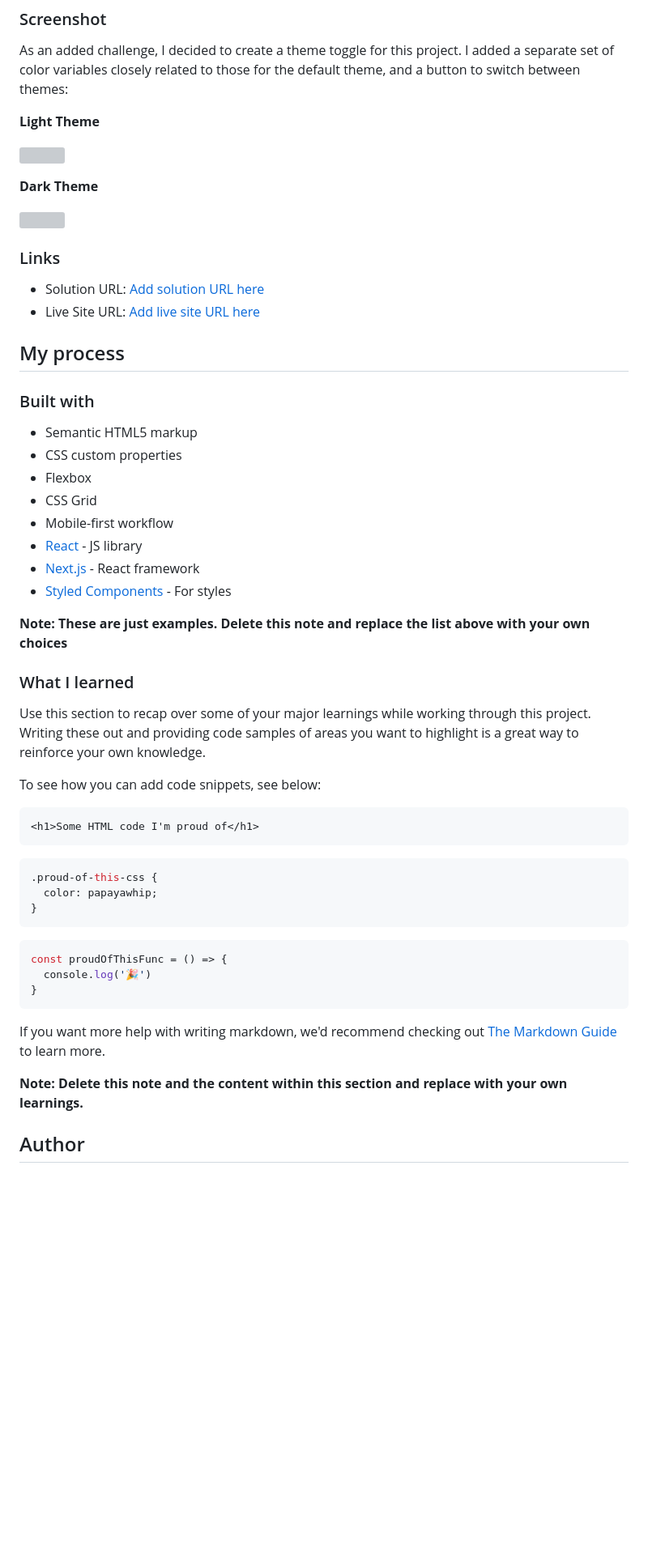
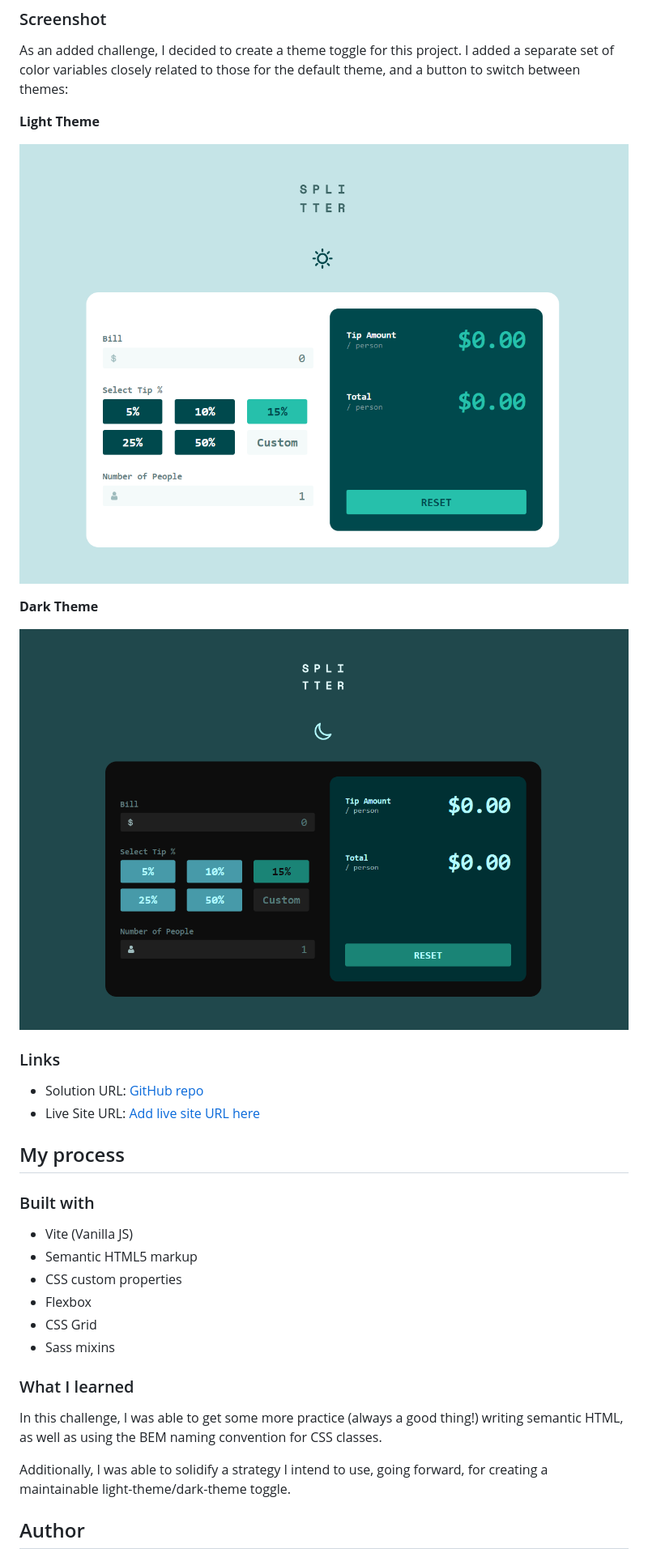
Before and after one commit to ashea29/tip-calculator-app-challenge, a Markdown page: README.md, the part around the change. Shown: that part at 81% size. Rendered like a GitHub page; pictures changed too: dark-theme-screenshot.png (added), light-theme-screenshot.png (added); blank space fills up the shorter version; grey boxes are pictures that could not be loaded.

Commit message:
added screenshots of solution, updated README

````diff
--- a/README.md
+++ b/README.md
@@ -28,56 +28,32 @@ As an added challenge, I decided to create a theme toggle for this project. I ad
 
 **Light Theme**
 
-![](./screenshot.jpg)
-
+![Light theme screenshot](./light-theme-screenshot.png)
 
 **Dark Theme**
 
-![](./screenshot.jpg)
+![Dark theme screenshot](./dark-theme-screenshot.png)
 
 ### Links
 
-- Solution URL: [Add solution URL here](https://your-solution-url.com)
+- Solution URL: [GitHub repo](https://your-solution-url.com)
 - Live Site URL: [Add live site URL here](https://your-live-site-url.com)
 
 ## My process
 
 ### Built with
 
+- Vite (Vanilla JS)
 - Semantic HTML5 markup
 - CSS custom properties
 - Flexbox
 - CSS Grid
-- Mobile-first workflow
-- [React](https://reactjs.org/) - JS library
-- [Next.js](https://nextjs.org/) - React framework
-- [Styled Components](https://styled-components.com/) - For styles
-
-**Note: These are just examples. Delete this note and replace the list above with your own choices**
+- Sass mixins
 
 ### What I learned
+In this challenge, I was able to get some more practice (always a good thing!) writing semantic HTML, as well as using the BEM naming convention for CSS classes.
 
-Use this section to recap over some of your major learnings while working through this project. Writing these out and providing code samples of areas you want to highlight is a great way to reinforce your own knowledge.
-
-To see how you can add code snippets, see below:
-
-```html
-<h1>Some HTML code I'm proud of</h1>
-```
-```css
-.proud-of-this-css {
-  color: papayawhip;
-}
-```
-```js
-const proudOfThisFunc = () => {
-  console.log('🎉')
-}
-```
-
-If you want more help with writing markdown, we'd recommend checking out [The Markdown Guide](https://www.markdownguide.org/) to learn more.
-
-**Note: Delete this note and the content within this section and replace with your own learnings.**
+Additionally, I was able to solidify a strategy I intend to use, going forward, for creating a maintainable light-theme/dark-theme toggle.
 
 ## Author
 
````
Also changed, not shown: 1 other file.
